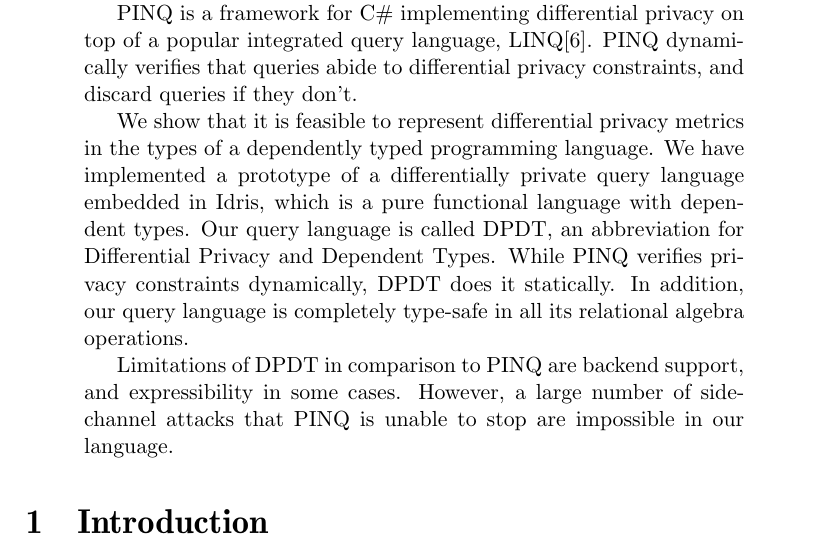
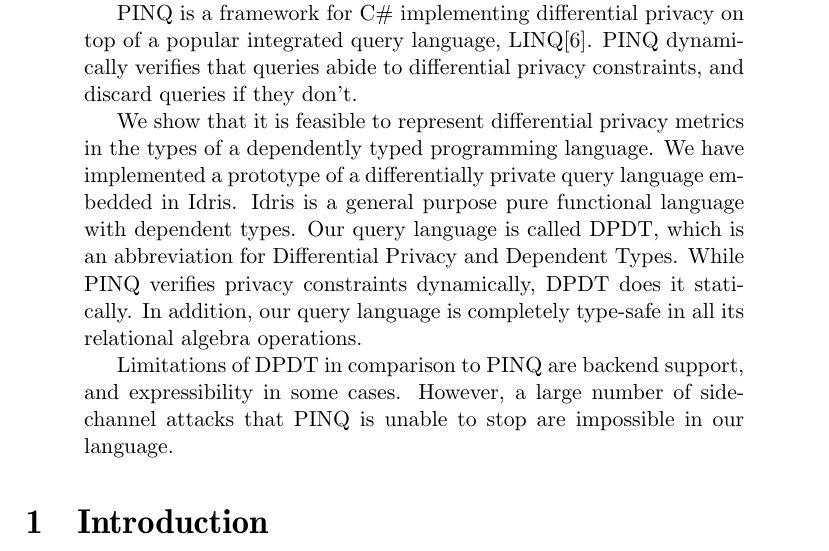
Before and after one commit to cassiebaer/ucph-msc-thesis-dpdt, a LaTeX paper (docs/main.tex): part of page 2 of 42, cut so that both start at the same text. Compiled offline with pdfLaTeX.

Commit message:
Edit abstract: Split a sentence into two

```diff
--- a/docs/main.tex
+++ b/docs/main.tex
@@ -47,8 +47,9 @@
 PINQ dynamically verifies that queries abide to differential privacy constraints, and discard queries if they don't.
 
 We show that it is feasible to represent differential privacy metrics in the types of a dependently typed programming language.
-We have implemented a prototype of a differentially private query language embedded in Idris, which is a pure functional language with dependent types.
-Our query language is called DPDT, an abbreviation for Differential Privacy and Dependent Types.
+We have implemented a prototype of a differentially private query language embedded in Idris.
+Idris is a general purpose pure functional language with dependent types.
+Our query language is called DPDT, which is an abbreviation for Differential Privacy and Dependent Types.
 While PINQ verifies privacy constraints dynamically, DPDT does it statically.
 In addition, our query language is completely type-safe in all its relational algebra operations.
 
```
